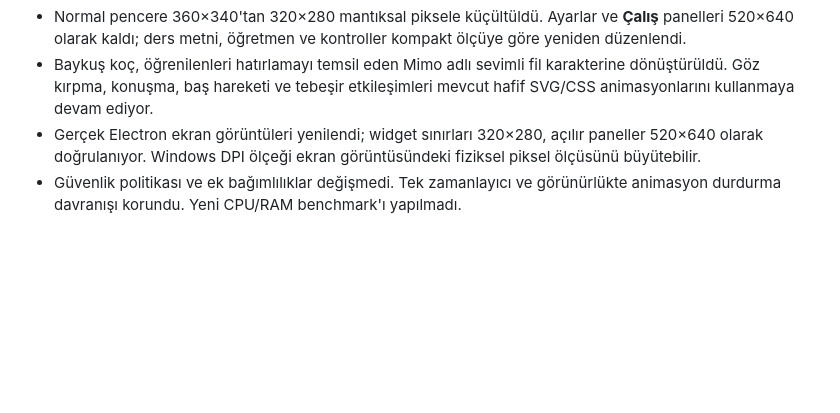
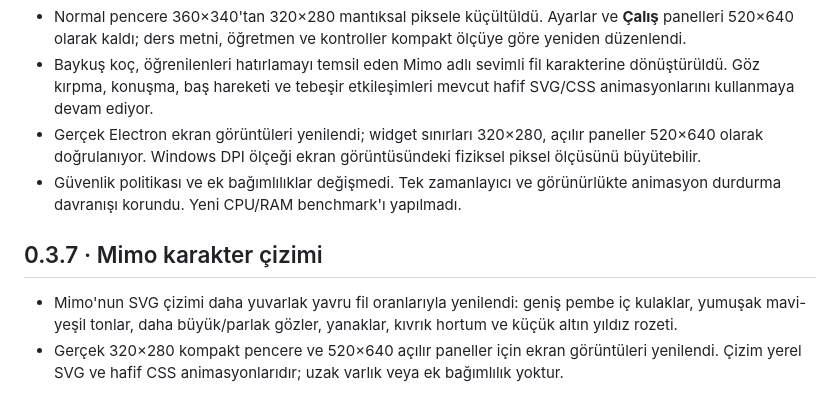
Before and after one commit to snansrin/ChalkLingo, a Markdown page: docs/VALIDATION.md, the part around the change. Rendered like a GitHub page; blank space fills up the shorter version.

```diff
--- a/docs/VALIDATION.md
+++ b/docs/VALIDATION.md
@@ -60,3 +60,8 @@ Paket doğrulaması: release/win-unpacked/ChalkLingo.exe aynı masaüstü testin
 - Baykuş koç, öğrenilenleri hatırlamayı temsil eden Mimo adlı sevimli fil karakterine dönüştürüldü. Göz kırpma, konuşma, baş hareketi ve tebeşir etkileşimleri mevcut hafif SVG/CSS animasyonlarını kullanmaya devam ediyor.
 - Gerçek Electron ekran görüntüleri yenilendi; widget sınırları 320×280, açılır paneller 520×640 olarak doğrulanıyor. Windows DPI ölçeği ekran görüntüsündeki fiziksel piksel ölçüsünü büyütebilir.
 - Güvenlik politikası ve ek bağımlılıklar değişmedi. Tek zamanlayıcı ve görünürlükte animasyon durdurma davranışı korundu. Yeni CPU/RAM benchmark'ı yapılmadı.
+
+## 0.3.7 · Mimo karakter çizimi
+
+- Mimo'nun SVG çizimi daha yuvarlak yavru fil oranlarıyla yenilendi: geniş pembe iç kulaklar, yumuşak mavi-yeşil tonlar, daha büyük/parlak gözler, yanaklar, kıvrık hortum ve küçük altın yıldız rozeti.
+- Gerçek 320×280 kompakt pencere ve 520×640 açılır paneller için ekran görüntüleri yenilendi. Çizim yerel SVG ve hafif CSS animasyonlarıdır; uzak varlık veya ek bağımlılık yoktur.
```
Also changed, not shown: README.md (+2 -2 lines), docs/screenshots/widget-compact.png, docs/screenshots/widget-next-day.png, docs/screenshots/widget-practice.png, docs/screenshots/widget-settings.png, docs/screenshots/widget-voice.png, 5 other files.
